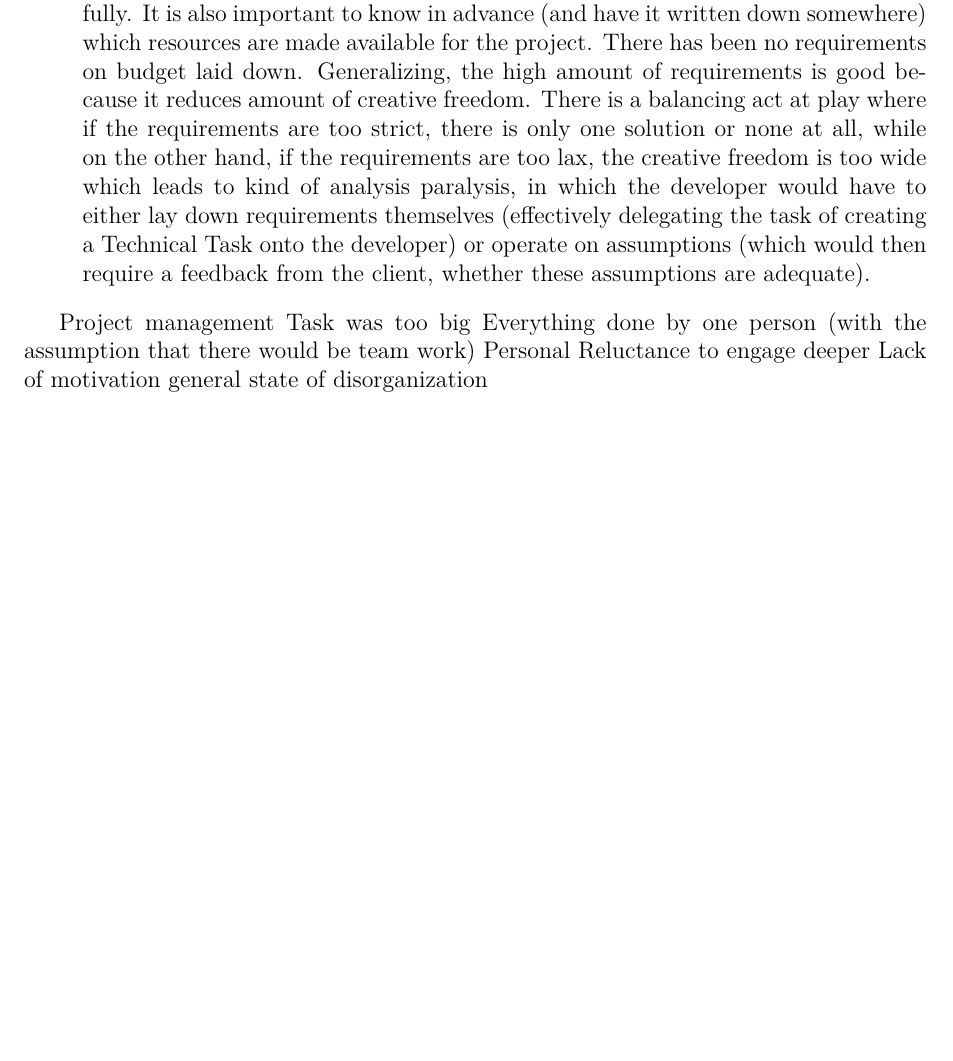
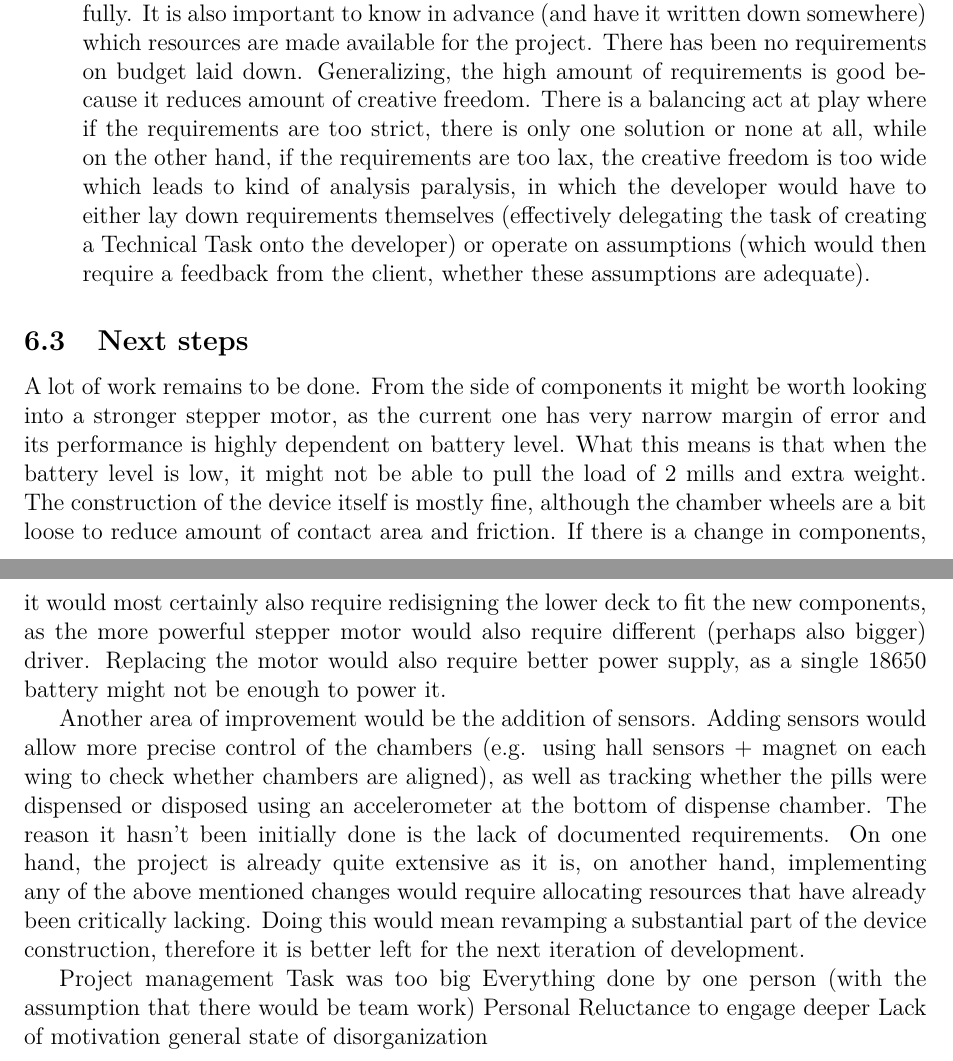
Before and after one commit to F3N0mz/Bacharbeit, a LaTeX paper (Seminararbeit.tex, which reads Discussion.tex): part of page 33 of 34 before the commit and two parts of pages 33 and 34 of 35 after it, the two joined at a grey line, cut so that both start at the same text, the shorter picture padded with empty space. Compiled offline with pdfLaTeX.

Commit message:
Update Discussion.tex

```diff
--- a/Discussion.tex
+++ b/Discussion.tex
@@ -42,6 +42,15 @@ Despite the project not fully meeting its objectives, the process yielded signif
 \end{enumerate}
 
 
+\subsection{Next steps}
+A lot of work remains to be done. From the side of components it might be worth looking into a stronger stepper motor, as the current one has very narrow margin of error and its performance is highly dependent on battery level. What this means is that when the battery level is low, it might not be able to pull the load of 2 mills and extra weight. The construction of the device itself is mostly fine, although the chamber wheels are a bit loose to reduce amount of contact area and friction. If there is a change in components, it would most certainly also require redisigning the lower deck to fit the new components, as the more powerful stepper motor would also require different (perhaps also bigger) driver.  Replacing the motor would also require better power supply, as a single 18650 battery might not be enough to power it.
+
+Another area of improvement would be the addition of sensors. Adding sensors would allow more precise control of the chambers (e.g. using hall sensors + magnet on each wing to check whether chambers are aligned), as well as tracking whether the pills were dispensed or disposed using an accelerometer at the bottom of dispense chamber.
+The reason it hasn't been initially done is the lack of documented requirements. On one hand, the project is already quite extensive as it is, on another hand, implementing any of the above mentioned changes would require allocating resources that have already been critically lacking. Doing this would mean revamping a substantial part of the device construction, therefore it is better left for the next iteration of development.
+
+
+
+
 Project management
 	Task was too big
 	Everything done by one person (with the assumption that there would be team work)
```
